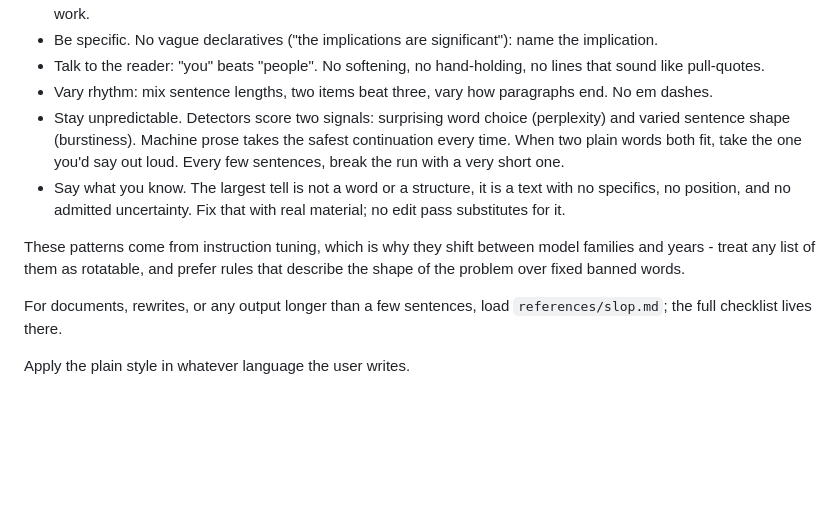
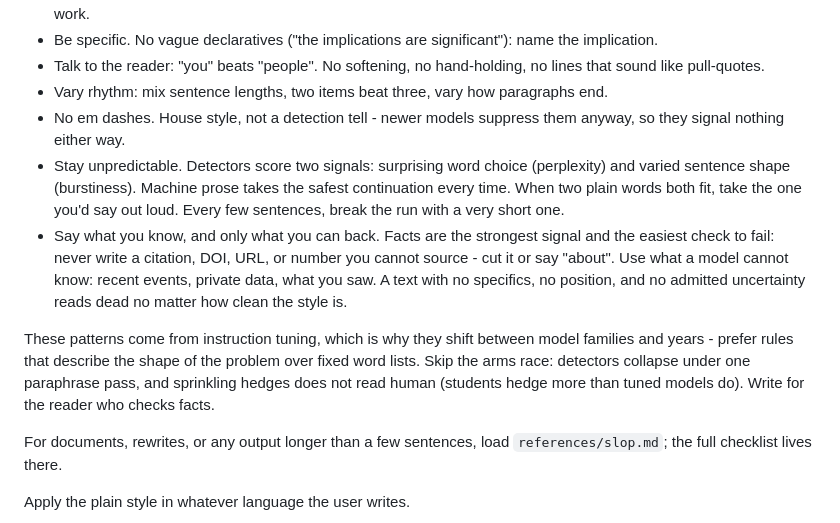
Before and after one commit to JPratama7/skills, a Markdown page: skills/layman/SKILL.md, the part around the change. Rendered like a GitHub page; blank space fills up the shorter version.

Commit message:
feat: new rules for antislop

```diff
--- a/skills/layman/SKILL.md
+++ b/skills/layman/SKILL.md
@@ -66,21 +66,27 @@ chat answers, explanations, documents, rewrites, any language.
 - Talk to the reader: "you" beats "people". No softening, no
   hand-holding, no lines that sound like pull-quotes.
 - Vary rhythm: mix sentence lengths, two items beat three, vary how
-  paragraphs end. No em dashes.
+  paragraphs end.
+- No em dashes. House style, not a detection tell - newer models
+  suppress them anyway, so they signal nothing either way.
 - Stay unpredictable. Detectors score two signals: surprising word
   choice (perplexity) and varied sentence shape (burstiness). Machine
   prose takes the safest continuation every time. When two plain
   words both fit, take the one you'd say out loud. Every few
   sentences, break the run with a very short one.
-- Say what you know. The largest tell is not a word or a structure,
-  it is a text with no specifics, no position, and no admitted
-  uncertainty. Fix that with real material; no edit pass substitutes
-  for it.
+- Say what you know, and only what you can back. Facts are the
+  strongest signal and the easiest check to fail: never write a
+  citation, DOI, URL, or number you cannot source - cut it or say
+  "about". Use what a model cannot know: recent events, private
+  data, what you saw. A text with no specifics, no position, and no
+  admitted uncertainty reads dead no matter how clean the style is.
 
 These patterns come from instruction tuning, which is why they shift
-between model families and years - treat any list of them as
-rotatable, and prefer rules that describe the shape of the problem
-over fixed banned words.
+between model families and years - prefer rules that describe the
+shape of the problem over fixed word lists. Skip the arms race:
+detectors collapse under one paraphrase pass, and sprinkling hedges
+does not read human (students hedge more than tuned models do).
+Write for the reader who checks facts.
 
 For documents, rewrites, or any output longer than a few sentences,
 load `references/slop.md`; the full checklist lives there.
```
Also changed, not shown: 1 other file.
